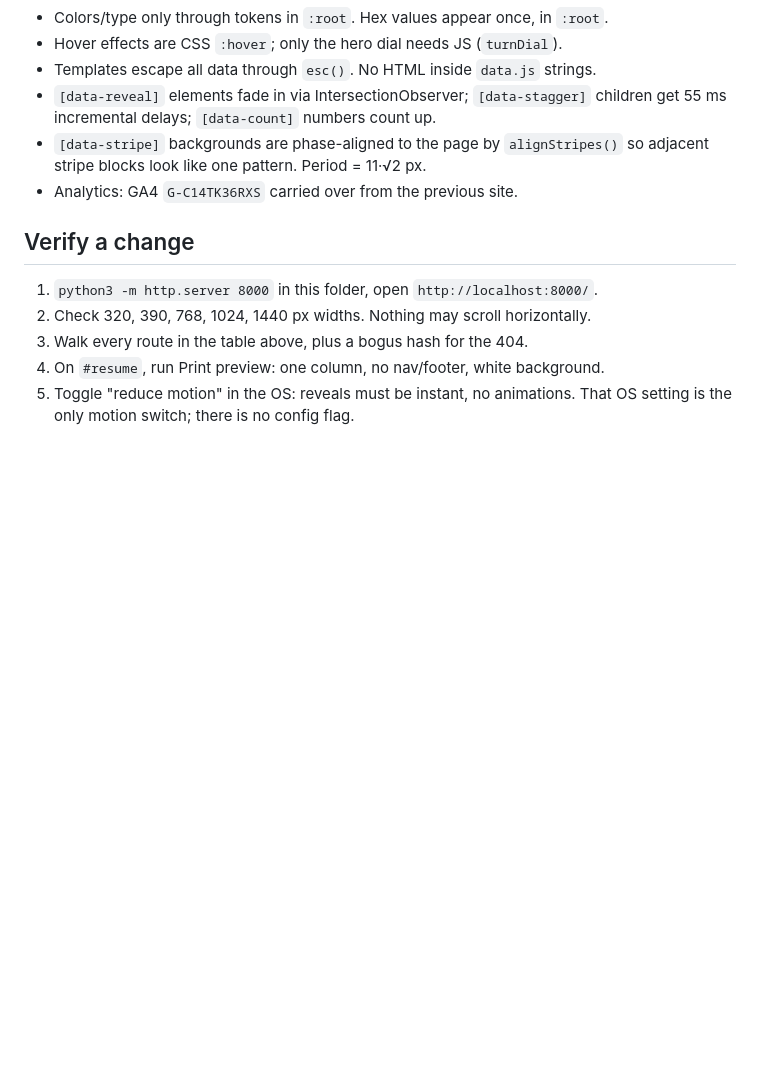
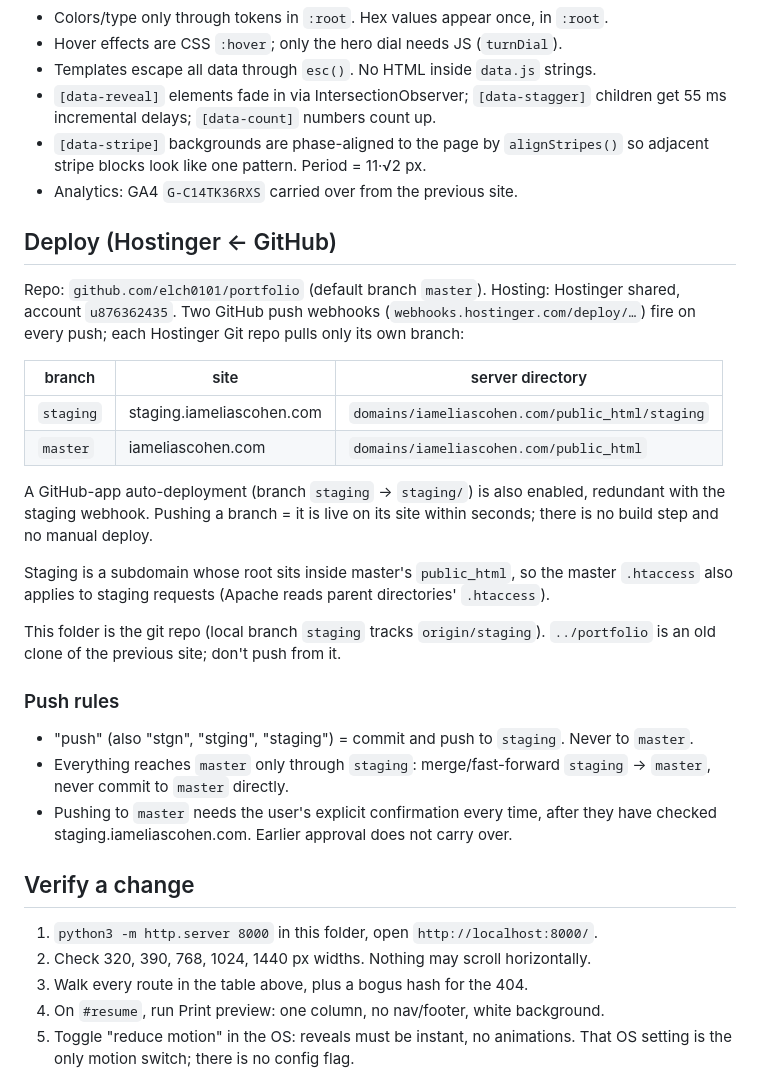
Before and after one commit to elch0101/portfolio, a Markdown page: CLAUDE.md, the part around the change. GitHub-like rendering; blank space fills up the shorter version.

Commit message:
Document deploy setup and push rules in CLAUDE.md
Co-Authored-By: Claude Opus 5.5 <noreply@anthropic.com>

```diff
--- a/CLAUDE.md
+++ b/CLAUDE.md
@@ -119,6 +119,37 @@ global `* { box-sizing: border-box }`; set it per element where the design does.
   so adjacent stripe blocks look like one pattern. Period = 11·√2 px.
 - Analytics: GA4 `G-C14TK36RXS` carried over from the previous site.
 
+## Deploy (Hostinger ← GitHub)
+
+Repo: `github.com/elch0101/portfolio` (default branch `master`). Hosting:
+Hostinger shared, account `u876362435`. Two GitHub push webhooks
+(`webhooks.hostinger.com/deploy/…`) fire on every push; each Hostinger Git
+repo pulls only its own branch:
+
+| branch    | site                          | server directory                                      |
+|-----------|-------------------------------|-------------------------------------------------------|
+| `staging` | staging.iameliascohen.com     | `domains/iameliascohen.com/public_html/staging`       |
+| `master`  | iameliascohen.com             | `domains/iameliascohen.com/public_html`               |
+
+A GitHub-app auto-deployment (branch `staging` → `staging/`) is also enabled,
+redundant with the staging webhook. Pushing a branch = it is live on its site
+within seconds; there is no build step and no manual deploy.
+
+Staging is a subdomain whose root sits inside master's `public_html`, so the
+master `.htaccess` also applies to staging requests (Apache reads parent
+directories' `.htaccess`).
+
+This folder is the git repo (local branch `staging` tracks `origin/staging`).
+`../portfolio` is an old clone of the previous site; don't push from it.
+
+### Push rules
+
+- "push" (also "stgn", "stging", "staging") = commit and push to `staging`. Never to `master`.
+- Everything reaches `master` only through `staging`: merge/fast-forward
+  `staging` → `master`, never commit to `master` directly.
+- Pushing to `master` needs the user's explicit confirmation every time, after
+  they have checked staging.iameliascohen.com. Earlier approval does not carry over.
+
 ## Verify a change
 
 1. `python3 -m http.server 8000` in this folder, open `http://localhost:8000/`.
```
